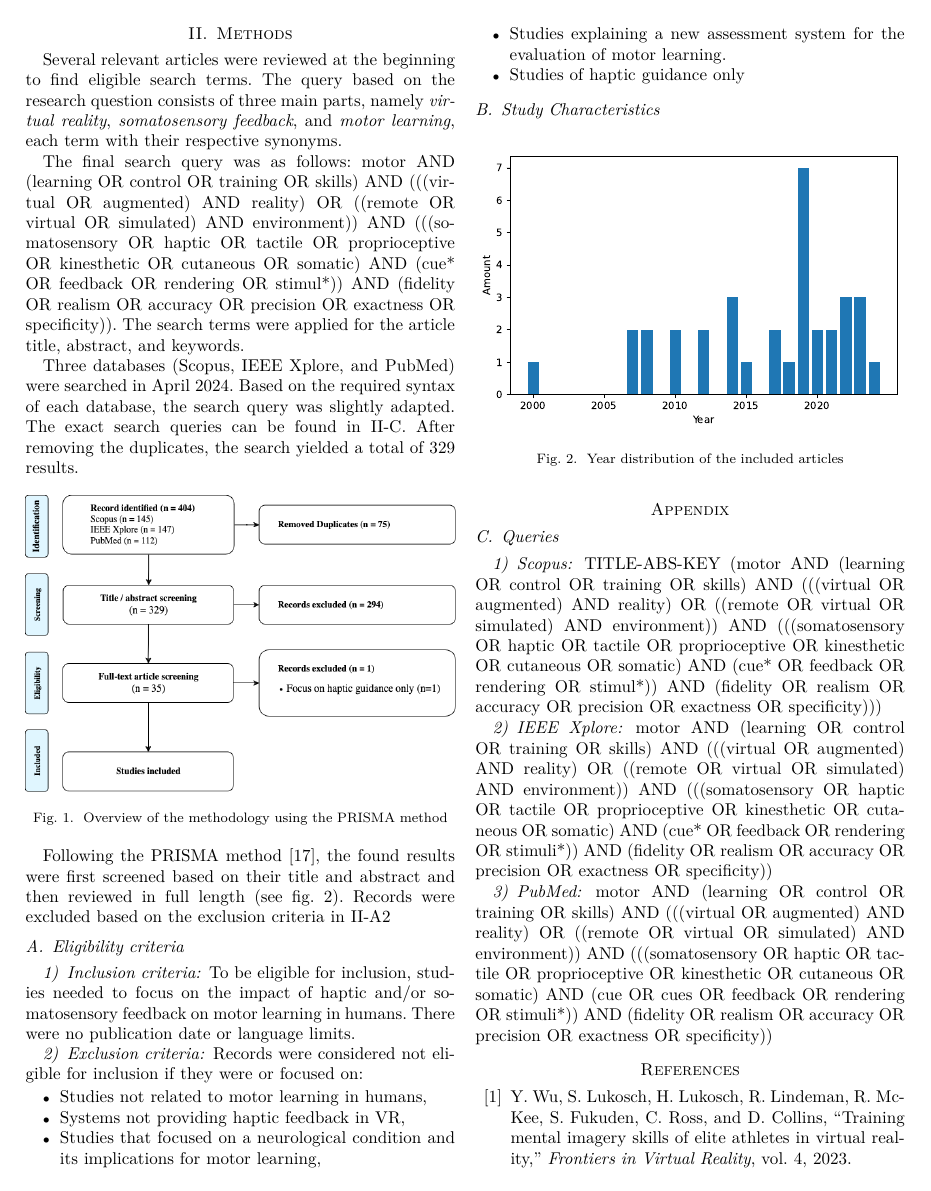
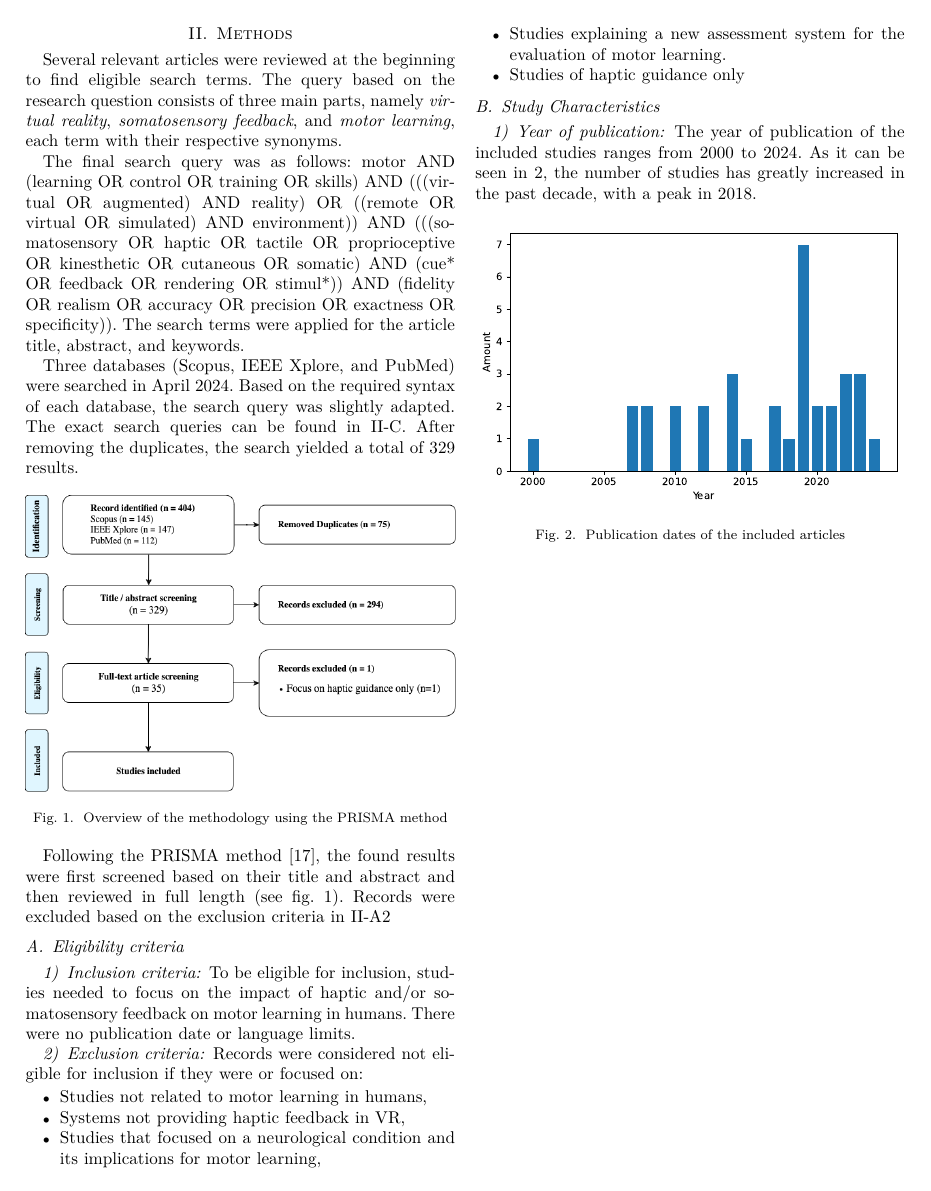
Before and after one commit to Hobsyllvin/Literature-Research-Master-Thesis, a LaTeX paper (review.tex): page 2 of 3. Compiled offline with XeLaTeX; a missing font is replaced by an installed copy or a similar font; a LaTeX package or settings file that is missing is left out.

Commit message:
Updates from Overleaf

```diff
--- a/review.tex
+++ b/review.tex
@@ -102,13 +102,19 @@ Records were considered not eligible for inclusion if they were or focused on:
 \end{itemize}
 
 \subsection{Study Characteristics}
+
+\subsubsection{Year of publication}
+The year of publication of the included studies ranges from 2000 to 2024. As it can be seen in \ref{fig:years}, the number of studies has greatly increased in the past decade, with a peak in 2018.
+
 \begin{figure}[ht]
     \centering
     \includegraphics[width=\columnwidth]{years.pdf}
-    \caption{Year distribution of the included articles}
-    \label{fig:prisma}
+    \caption{Publication dates of the included articles}
+    \label{fig:years}
 \end{figure}
 
+
+\newpage
 \section*{Appendix}
 
 \subsection{Queries}
```
